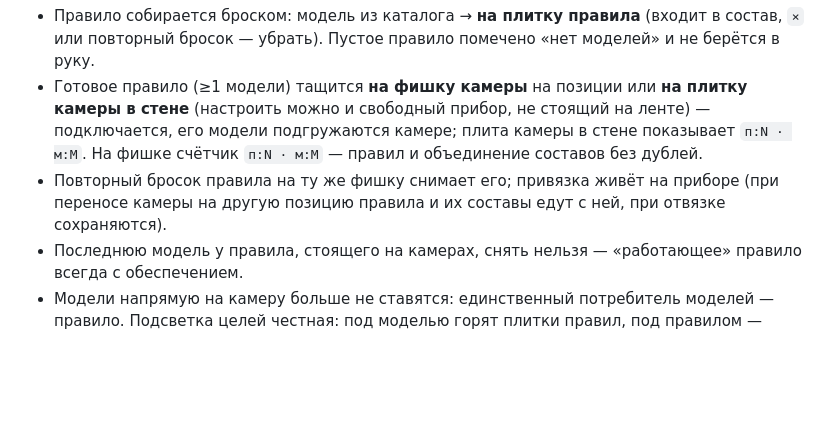
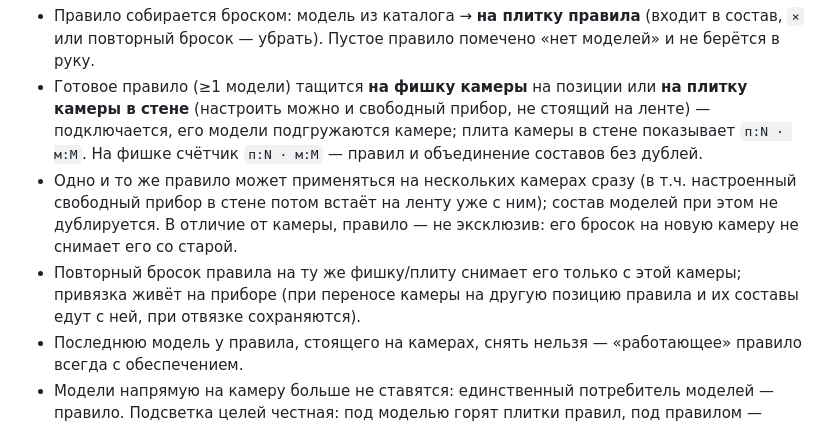
Before and after one commit to aleksandarsolovjev35-spec/Final_Conv_Seven, a Markdown page: belt_editor/README.md, the part around the change. GitHub-like rendering; blank space fills up the shorter version.

Commit message:
README(belt_editor): явно зафиксировать — правило мульти-камерное
Co-authored-by: arena-agent <297053741+arena-agent@users.noreply.github.com>

```diff
--- a/belt_editor/README.md
+++ b/belt_editor/README.md
@@ -70,9 +70,14 @@ run_belt_editor.bat
   не стоящий на ленте) — подключается, его модели подгружаются камере;
   плита камеры в стене показывает `п:N · м:M`. На фишке счётчик
   `п:N · м:M` — правил и объединение составов без дублей.
-- Повторный бросок правила на ту же фишку снимает его; привязка живёт на
-  приборе (при переносе камеры на другую позицию правила и их составы
-  едут с ней, при отвязке сохраняются).
+- Одно и то же правило может применяться на нескольких камерах сразу
+  (в т.ч. настроенный свободный прибор в стене потом встаёт на ленту
+  уже с ним); состав моделей при этом не дублируется. В отличие от
+  камеры, правило — не эксклюзив: его бросок на новую камеру не снимает
+  его со старой.
+- Повторный бросок правила на ту же фишку/плиту снимает его только с
+  этой камеры; привязка живёт на приборе (при переносе камеры на другую
+  позицию правила и их составы едут с ней, при отвязке сохраняются).
 - Последнюю модель у правила, стоящего на камерах, снять нельзя —
   «работающее» правило всегда с обеспечением.
 - Модели напрямую на камеру больше не ставятся: единственный потребитель
```
